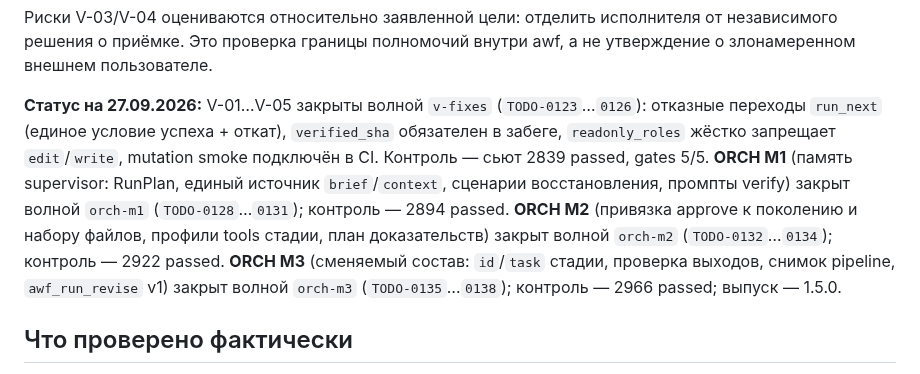
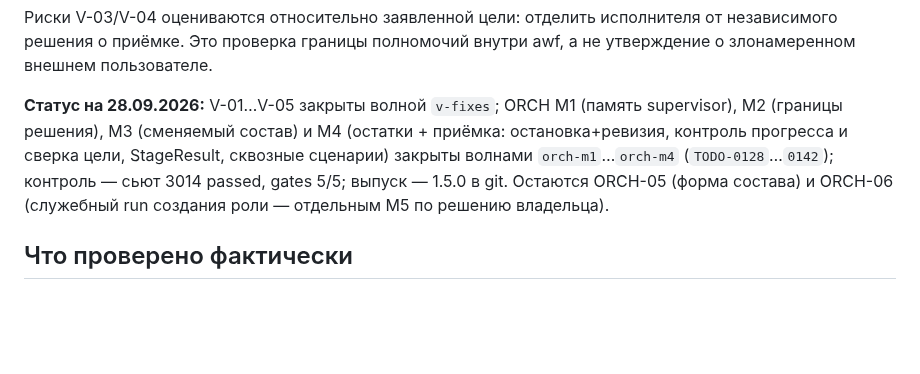
Before and after one commit to EnerJizeIT/agentic-workflow, a Markdown page: docs/audit-2026-09-27-gpt6-sol-xhigh/README.md, the part around the change. Drawn GitHub-style; blank space fills up the shorter version.

Commit message:
docs: close ORCH M4 (stop+revise, progress control, StageResult, composition acceptance)

```diff
--- a/docs/audit-2026-09-27-gpt6-sol-xhigh/README.md
+++ b/docs/audit-2026-09-27-gpt6-sol-xhigh/README.md
@@ -16,7 +16,7 @@
 
 Риски V-03/V-04 оцениваются относительно заявленной цели: отделить исполнителя от независимого решения о приёмке. Это проверка границы полномочий внутри awf, а не утверждение о злонамеренном внешнем пользователе.
 
-**Статус на 27.09.2026:** V-01…V-05 закрыты волной `v-fixes` (`TODO-0123`…`0126`): отказные переходы `run_next` (единое условие успеха + откат), `verified_sha` обязателен в забеге, `readonly_roles` жёстко запрещает `edit`/`write`, mutation smoke подключён в CI. Контроль — сьют 2839 passed, gates 5/5. **ORCH M1** (память supervisor: RunPlan, единый источник `brief`/`context`, сценарии восстановления, промпты verify) закрыт волной `orch-m1` (`TODO-0128`…`0131`); контроль — 2894 passed. **ORCH M2** (привязка approve к поколению и набору файлов, профили tools стадии, план доказательств) закрыт волной `orch-m2` (`TODO-0132`…`0134`); контроль — 2922 passed. **ORCH M3** (сменяемый состав: `id`/`task` стадии, проверка выходов, снимок pipeline, `awf_run_revise` v1) закрыт волной `orch-m3` (`TODO-0135`…`0138`); контроль — 2966 passed; выпуск — 1.5.0.
+**Статус на 28.09.2026:** V-01…V-05 закрыты волной `v-fixes`; ORCH M1 (память supervisor), M2 (границы решения), M3 (сменяемый состав) и M4 (остатки + приёмка: остановка+ревизия, контроль прогресса и сверка цели, StageResult, сквозные сценарии) закрыты волнами `orch-m1`…`orch-m4` (`TODO-0128`…`0142`); контроль — сьют 3014 passed, gates 5/5; выпуск — 1.5.0 в git. Остаются ORCH-05 (форма состава) и ORCH-06 (служебный run создания роли — отдельным M5 по решению владельца).
 
 ## Что проверено фактически
 
```
Also changed, not shown: BACKLOG-archive.md (+22 -0 lines), BACKLOG.md (+2 -6 lines).
